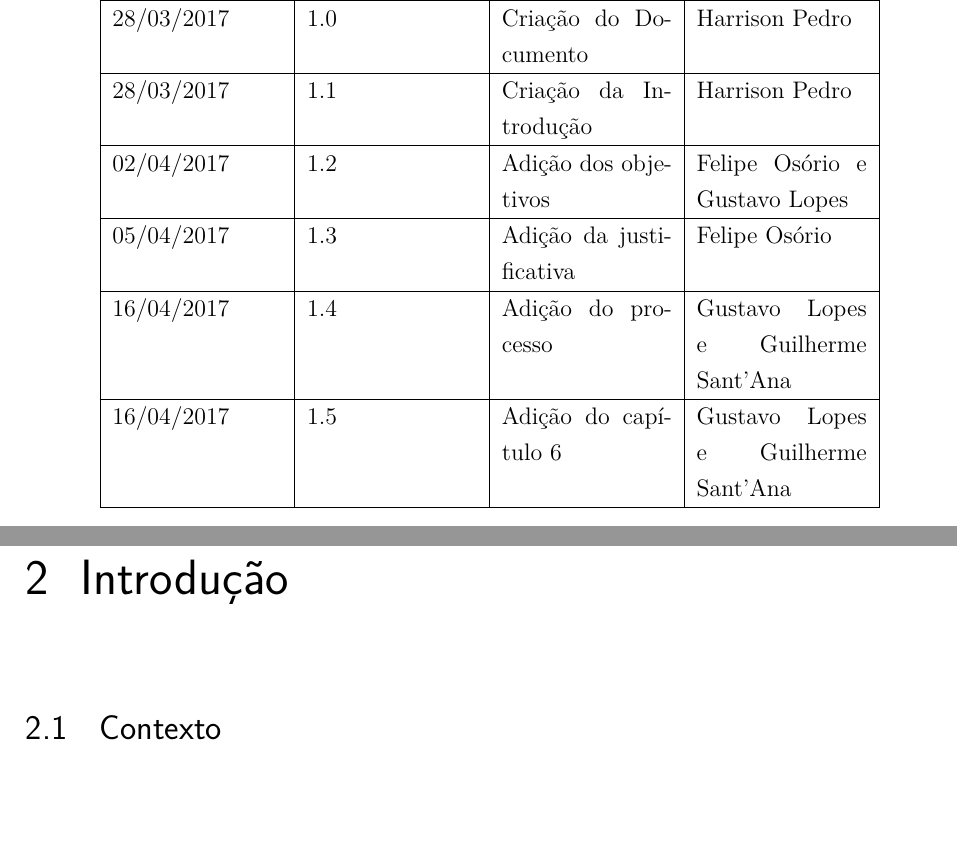
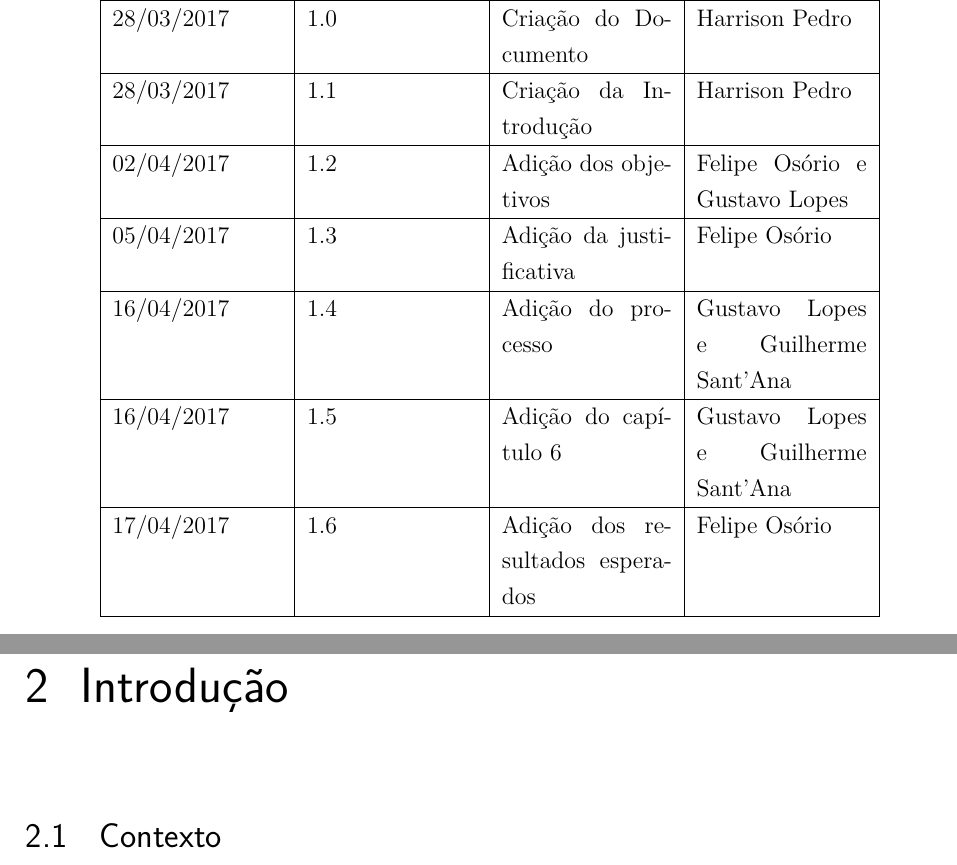
Before and after one commit to medicao-201701/Relatorio-01, a LaTeX thesis (main.tex, which reads editaveis/historico.tex): two parts of pages 6 and 7 of 18, joined at a grey line, cut so that both start at the same text, the shorter picture padded with empty space. Compiled offline with pdfLaTeX.

```diff
--- a/editaveis/historico.tex
+++ b/editaveis/historico.tex
@@ -16,4 +16,6 @@
  \hline
  16/04/2017 & 		1.5    &		Adição do capítulo 6 &   Gustavo Lopes e Guilherme Sant'Ana	  \\
  \hline
+ 17/04/2017 & 		1.6    &		Adição dos resultados esperados &   Felipe Osório	  \\
+ \hline
 \end{tabular}
```
Also changed, not shown: editaveis/conclusao.tex (+2 -0 lines).
